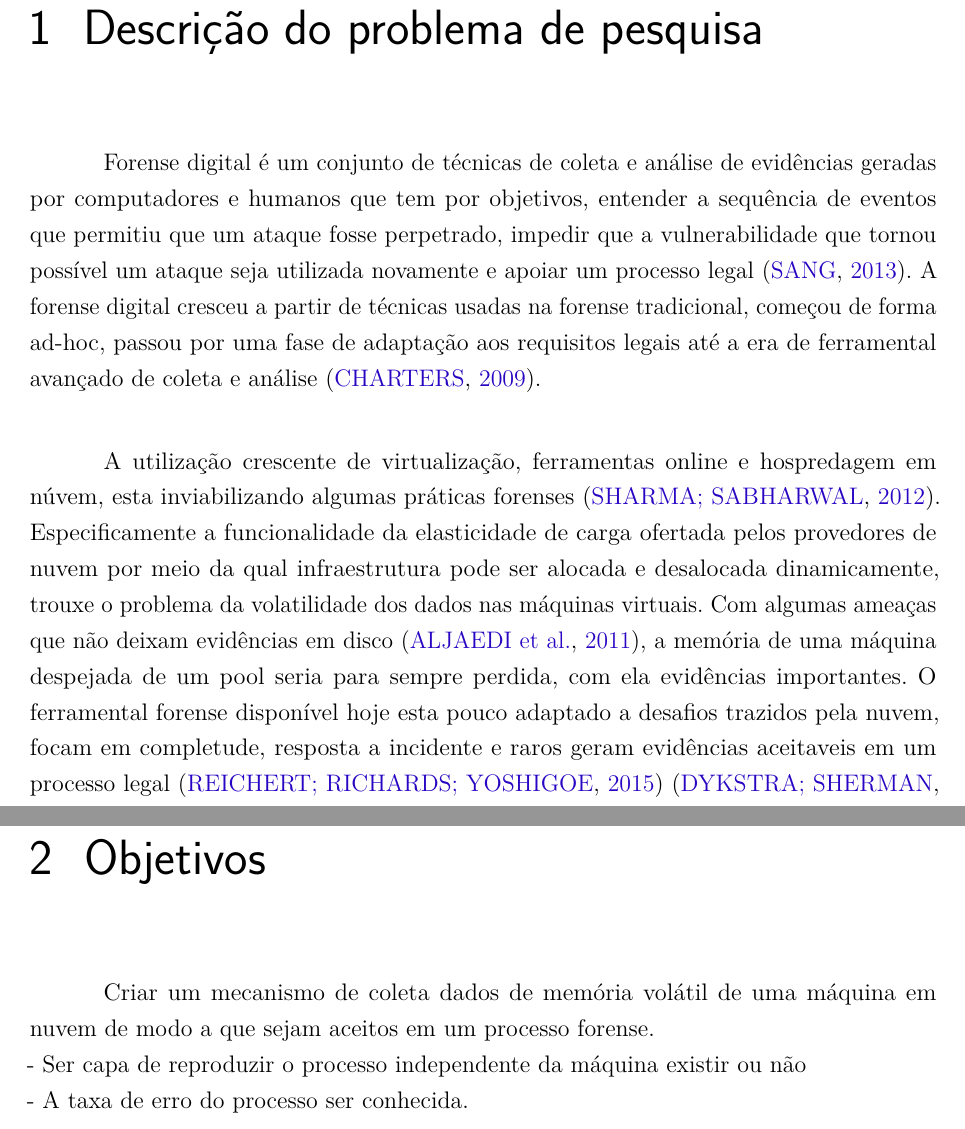
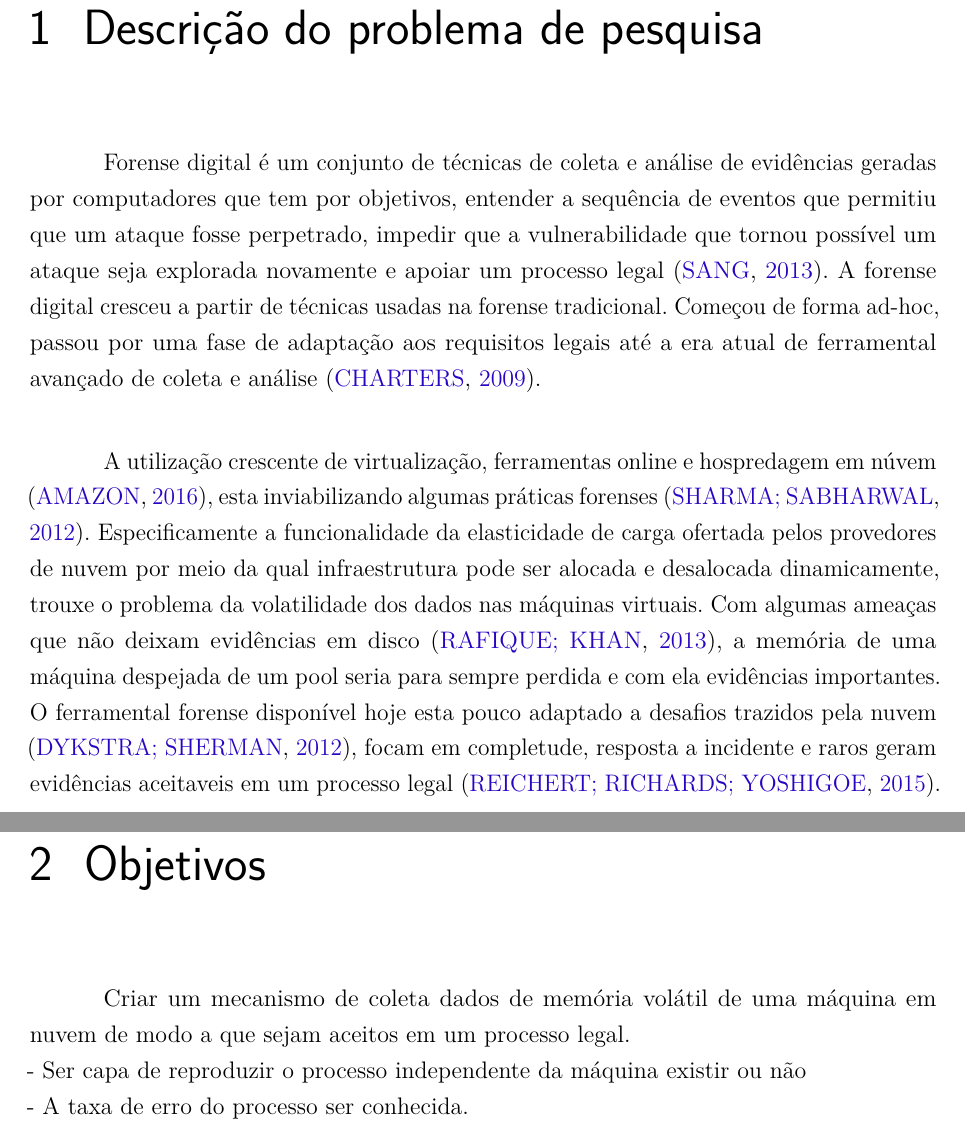
Before and after one commit to hamilton2br/mestrado-latex, a LaTeX thesis (hamilton-plano.tex): two parts of pages 3 and 4 of 8, joined at a grey line, cut so that both start at the same text. Compiled offline with pdfLaTeX.

Commit message:
Introducao revisada

```diff
--- a/hamilton-plano.tex
+++ b/hamilton-plano.tex
@@ -303,19 +303,19 @@ Segundo a norma ABNT, o resumo deve ressaltar o  objetivo, o método, os resulta
 %%%%%%%%%%%%%%%%%%%%%%%%%%%%%%%%%%%%%%%%%%%%%%%%%%%%%%
 \chapter{Descrição do problema de pesquisa} \label{chap:intro}
 %\input{chap/01-intro}
-Forense digital é um conjunto de técnicas de coleta e análise de evidências geradas por computadores e humanos que tem por objetivos, entender a sequência de eventos que permitiu que um
-ataque fosse perpetrado, impedir que a vulnerabilidade que tornou possível um ataque seja utilizada novamente e apoiar um processo legal \cite{Sang2013}. A forense digital
-cresceu a partir de técnicas usadas na forense tradicional, começou de forma ad-hoc, passou por uma fase de adaptação aos requisitos legais até a era de ferramental
+Forense digital é um conjunto de técnicas de coleta e análise de evidências geradas por computadores que tem por objetivos, entender a sequência de eventos que permitiu que um
+ataque fosse perpetrado, impedir que a vulnerabilidade que tornou possível um ataque seja explorada novamente e apoiar um processo legal \cite{Sang2013}. A forense digital
+cresceu a partir de técnicas usadas na forense tradicional. Começou de forma ad-hoc, passou por uma fase de adaptação aos requisitos legais até a era atual de ferramental
 avançado de coleta e análise \cite{Charters2009}. \\
 
-A utilização crescente de virtualização, ferramentas online e hospredagem em núvem, esta inviabilizando algumas práticas forenses \cite{Sharma2012}. Especificamente a
-funcionalidade da elasticidade de carga ofertada pelos provedores de nuvem por meio da qual infraestrutura pode ser alocada e desalocada dinamicamente, trouxe o problema
-da volatilidade dos dados nas máquinas virtuais. Com algumas ameaças que não deixam evidências em disco \cite{Aljaedi2011}, a memória de uma máquina despejada de um pool
-seria para sempre perdida, com ela evidências importantes. O ferramental forense disponível hoje esta pouco adaptado a desafios trazidos pela nuvem, focam em completude,
-resposta a incidente e raros geram evidências aceitaveis em um processo legal \cite{Reichert2015} \cite{Dykstra2012a}.
+A utilização crescente de virtualização, ferramentas online e hospredagem em núvem \cite{Amazon2016}, esta inviabilizando algumas práticas forenses \cite{Sharma2012}.
+Especificamente a funcionalidade da elasticidade de carga ofertada pelos provedores de nuvem por meio da qual infraestrutura pode ser alocada e desalocada dinamicamente,
+trouxe o problema da volatilidade dos dados nas máquinas virtuais. Com algumas ameaças que não deixam evidências em disco \cite{Rafique2013}, a memória de uma máquina
+despejada de um pool seria para sempre perdida e com ela evidências importantes. O ferramental forense disponível hoje esta pouco adaptado a desafios trazidos pela nuvem \cite{Dykstra2012a},
+focam em completude, resposta a incidente e raros geram evidências aceitaveis em um processo legal \cite{Reichert2015}.
 
 \chapter{Objetivos} \label{chap:obj}
-Criar um mecanismo de coleta dados de memória volátil de uma máquina em nuvem de modo a que sejam aceitos em um processo forense.\\
+Criar um mecanismo de coleta dados de memória volátil de uma máquina em nuvem de modo a que sejam aceitos em um processo legal.\\
 - Ser capa de reproduzir o processo independente da máquina existir ou não \\
 - A taxa de erro do processo ser conhecida. \\
 - Ser capaz de suportar a análise forense do incidente com no máximo 10\% da informação comparada com processos de coleta utilizados hoje.\\
```
Also changed, not shown: abntex2-modelo-references.bib (+12 -0 lines), hamilton-plano.bbl, hamilton-plano.pdf, 3 other files.
